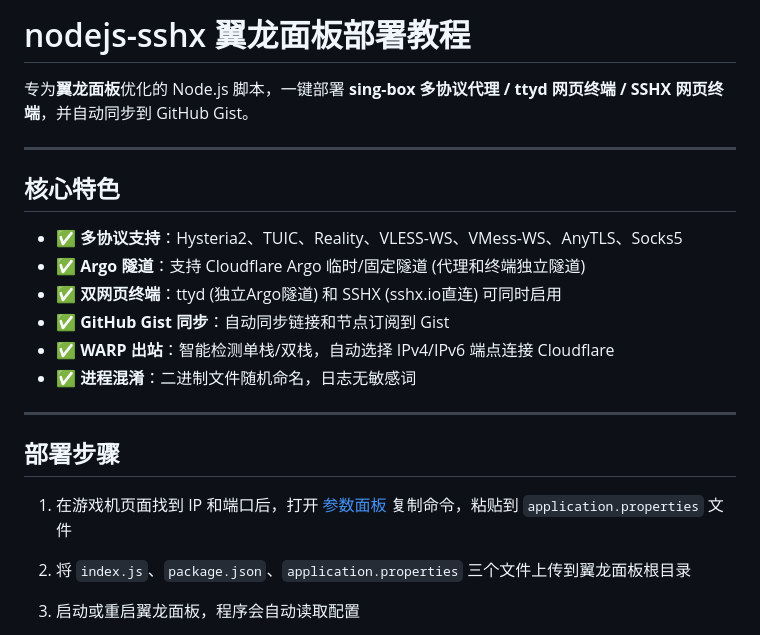
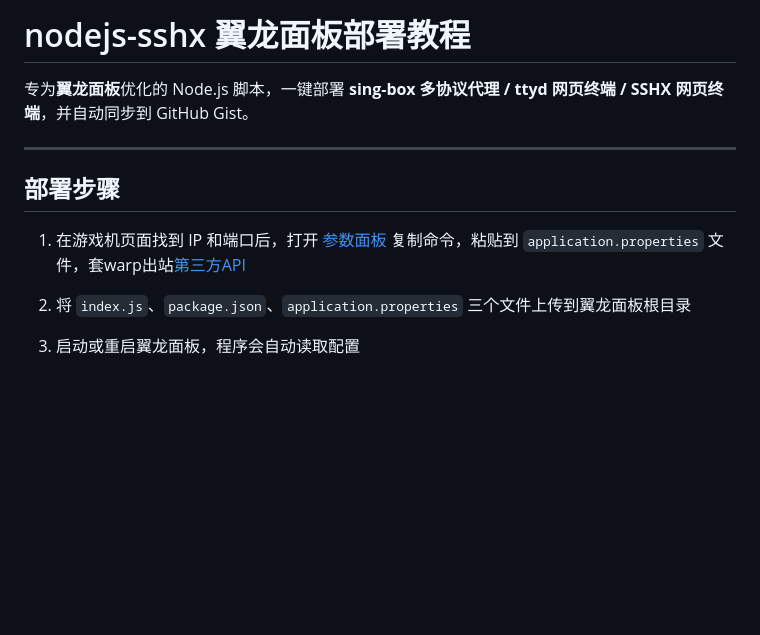
Before and after one commit to zv201413/nodejs_cf_sshx, a Markdown page: README.md, the part around the change. GitHub-like rendering; blank space fills up the shorter version.

```diff
--- a/README.md
+++ b/README.md
@@ -4,20 +4,9 @@
 
 ---
 
-## 核心特色
-
-- ✅ **多协议支持**：Hysteria2、TUIC、Reality、VLESS-WS、VMess-WS、AnyTLS、Socks5
-- ✅ **Argo 隧道**：支持 Cloudflare Argo 临时/固定隧道 (代理和终端独立隧道)
-- ✅ **双网页终端**：ttyd (独立Argo隧道) 和 SSHX (sshx.io直连) 可同时启用
-- ✅ **GitHub Gist 同步**：自动同步链接和节点订阅到 Gist
-- ✅ **WARP 出站**：智能检测单栈/双栈，自动选择 IPv4/IPv6 端点连接 Cloudflare
-- ✅ **进程混淆**：二进制文件随机命名，日志无敏感词
-
----
-
 ## 部署步骤
 
-1. 在游戏机页面找到 IP 和端口后，打开 [参数面板](https://zv201413.github.io/nodejs_sshx/) 复制命令，粘贴到 `application.properties` 文件
+1. 在游戏机页面找到 IP 和端口后，打开 [参数面板](https://zv201413.github.io/nodejs_sshx/) 复制命令，粘贴到 `application.properties` 文件，套warp出站[第三方API](https://warp.xijp.eu.org/)
 
 2. 将 `index.js`、`package.json`、`application.properties` 三个文件上传到翼龙面板根目录
 
```
